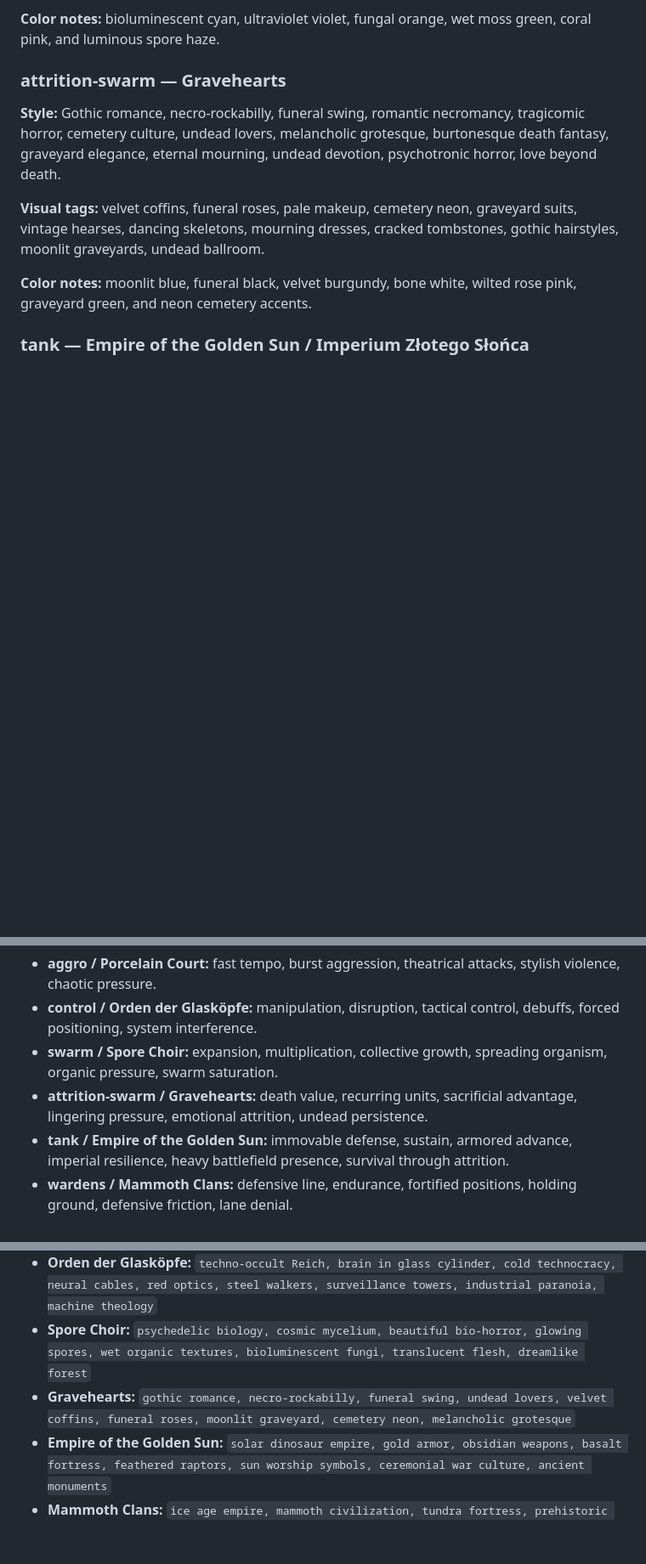
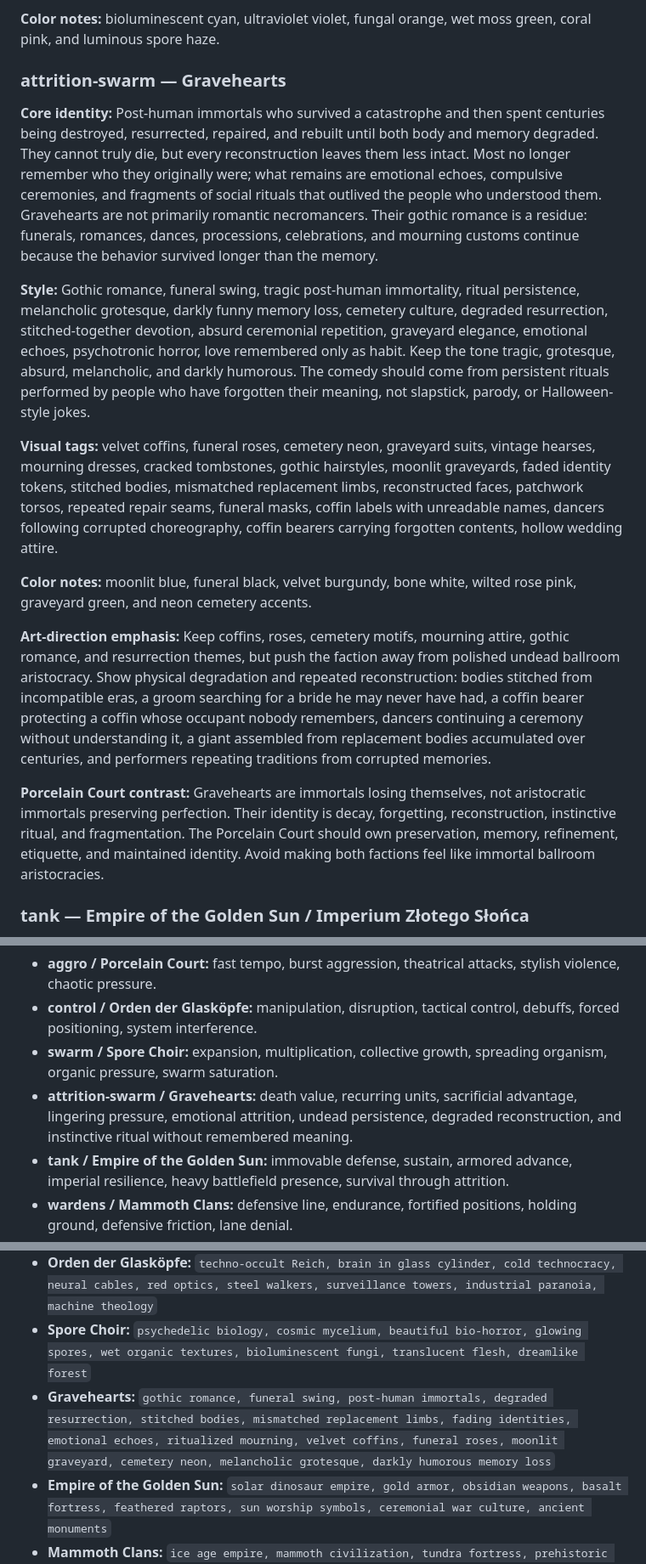
Before and after one commit to lukaszpeciak91-sys/Gridfall-Tactics, a Markdown page: docs/art/frozen-art-bible.md, 3 parts joined by grey strips. Shown at 85% size. Rendered like a GitHub page; blank space fills up the shorter version.

Commit message:
Refine Gravehearts faction identity docs

```diff
--- a/docs/art/frozen-art-bible.md
+++ b/docs/art/frozen-art-bible.md
@@ -128,11 +128,17 @@ These six visual identities map onto the six current base gameplay factions. Pre
 
 ### attrition-swarm — Gravehearts
 
-**Style:** Gothic romance, necro-rockabilly, funeral swing, romantic necromancy, tragicomic horror, cemetery culture, undead lovers, melancholic grotesque, burtonesque death fantasy, graveyard elegance, eternal mourning, undead devotion, psychotronic horror, love beyond death.
+**Core identity:** Post-human immortals who survived a catastrophe and then spent centuries being destroyed, resurrected, repaired, and rebuilt until both body and memory degraded. They cannot truly die, but every reconstruction leaves them less intact. Most no longer remember who they originally were; what remains are emotional echoes, compulsive ceremonies, and fragments of social rituals that outlived the people who understood them. Gravehearts are not primarily romantic necromancers. Their gothic romance is a residue: funerals, romances, dances, processions, celebrations, and mourning customs continue because the behavior survived longer than the memory.
 
-**Visual tags:** velvet coffins, funeral roses, pale makeup, cemetery neon, graveyard suits, vintage hearses, dancing skeletons, mourning dresses, cracked tombstones, gothic hairstyles, moonlit graveyards, undead ballroom.
+**Style:** Gothic romance, funeral swing, tragic post-human immortality, ritual persistence, melancholic grotesque, darkly funny memory loss, cemetery culture, degraded resurrection, stitched-together devotion, absurd ceremonial repetition, graveyard elegance, emotional echoes, psychotronic horror, love remembered only as habit. Keep the tone tragic, grotesque, absurd, melancholic, and darkly humorous. The comedy should come from persistent rituals performed by people who have forgotten their meaning, not slapstick, parody, or Halloween-style jokes.
+
+**Visual tags:** velvet coffins, funeral roses, cemetery neon, graveyard suits, vintage hearses, mourning dresses, cracked tombstones, gothic hairstyles, moonlit graveyards, faded identity tokens, stitched bodies, mismatched replacement limbs, reconstructed faces, patchwork torsos, repeated repair seams, funeral masks, coffin labels with unreadable names, dancers following corrupted choreography, coffin bearers carrying forgotten contents, hollow wedding attire.
 
 **Color notes:** moonlit blue, funeral black, velvet burgundy, bone white, wilted rose pink, graveyard green, and neon cemetery accents.
+
+**Art-direction emphasis:** Keep coffins, roses, cemetery motifs, mourning attire, gothic romance, and resurrection themes, but push the faction away from polished undead ballroom aristocracy. Show physical degradation and repeated reconstruction: bodies stitched from incompatible eras, a groom searching for a bride he may never have had, a coffin bearer protecting a coffin whose occupant nobody remembers, dancers continuing a ceremony without understanding it, a giant assembled from replacement bodies accumulated over centuries, and performers repeating traditions from corrupted memories.
+
+**Porcelain Court contrast:** Gravehearts are immortals losing themselves, not aristocratic immortals preserving perfection. Their identity is decay, forgetting, reconstruction, instinctive ritual, and fragmentation. The Porcelain Court should own preservation, memory, refinement, etiquette, and maintained identity. Avoid making both factions feel like immortal ballroom aristocracies.
 
 ### tank — Empire of the Golden Sun / Imperium Złotego Słońca
 
@@ -159,7 +165,7 @@ These are presentation feelings only. They describe how art should support exist
 - **aggro / Porcelain Court:** fast tempo, burst aggression, theatrical attacks, stylish violence, chaotic pressure.
 - **control / Orden der Glasköpfe:** manipulation, disruption, tactical control, debuffs, forced positioning, system interference.
 - **swarm / Spore Choir:** expansion, multiplication, collective growth, spreading organism, organic pressure, swarm saturation.
-- **attrition-swarm / Gravehearts:** death value, recurring units, sacrificial advantage, lingering pressure, emotional attrition, undead persistence.
+- **attrition-swarm / Gravehearts:** death value, recurring units, sacrificial advantage, lingering pressure, emotional attrition, undead persistence, degraded reconstruction, and instinctive ritual without remembered meaning.
 - **tank / Empire of the Golden Sun:** immovable defense, sustain, armored advance, imperial resilience, heavy battlefield presence, survival through attrition.
 - **wardens / Mammoth Clans:** defensive line, endurance, fortified positions, holding ground, defensive friction, lane denial.
 
@@ -188,6 +194,6 @@ Also avoid:
 - **Porcelain Court:** `rococo chaos, decadent immortal aristocracy, porcelain automata, televised ballroom violence, chemical degeneration, ceremonial brutality, cracked porcelain, gold trim, lace uniforms, white gloves, gold syringes, crystal ampoules, velvet medical rituals, rose garden, candlelit carnage, pastel luxury`
 - **Orden der Glasköpfe:** `techno-occult Reich, brain in glass cylinder, cold technocracy, neural cables, red optics, steel walkers, surveillance towers, industrial paranoia, machine theology`
 - **Spore Choir:** `psychedelic biology, cosmic mycelium, beautiful bio-horror, glowing spores, wet organic textures, bioluminescent fungi, translucent flesh, dreamlike forest`
-- **Gravehearts:** `gothic romance, necro-rockabilly, funeral swing, undead lovers, velvet coffins, funeral roses, moonlit graveyard, cemetery neon, melancholic grotesque`
+- **Gravehearts:** `gothic romance, funeral swing, post-human immortals, degraded resurrection, stitched bodies, mismatched replacement limbs, fading identities, emotional echoes, ritualized mourning, velvet coffins, funeral roses, moonlit graveyard, cemetery neon, melancholic grotesque, darkly humorous memory loss`
 - **Empire of the Golden Sun:** `solar dinosaur empire, gold armor, obsidian weapons, basalt fortress, feathered raptors, sun worship symbols, ceremonial war culture, ancient monuments`
 - **Mammoth Clans:** `ice age empire, mammoth civilization, tundra fortress, prehistoric military, glacial warfare, frozen frontier, neanderthal empire, primal fortification, snowbound legion, ancient survivalism, tribal phalanx, ice bastion`
```
